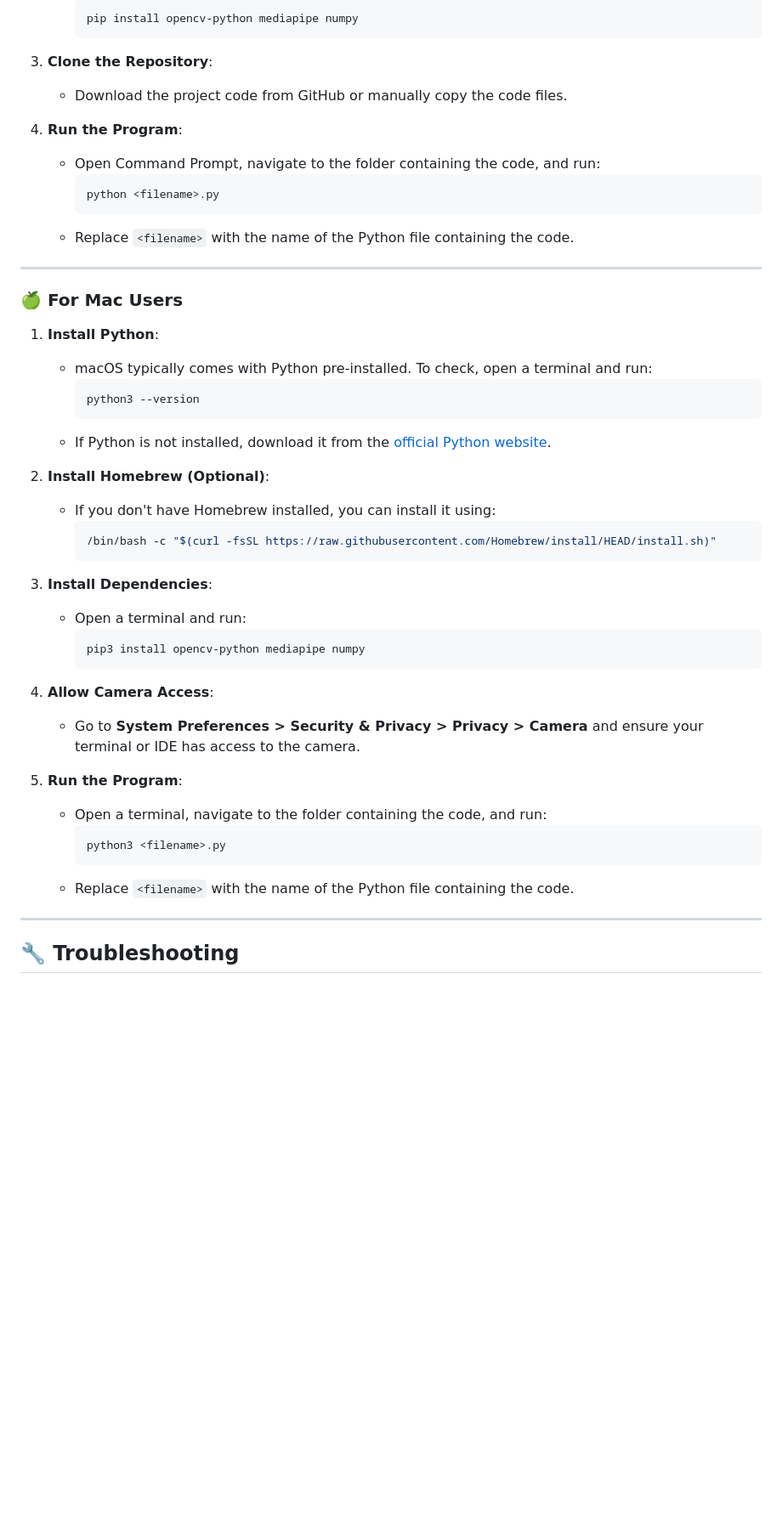
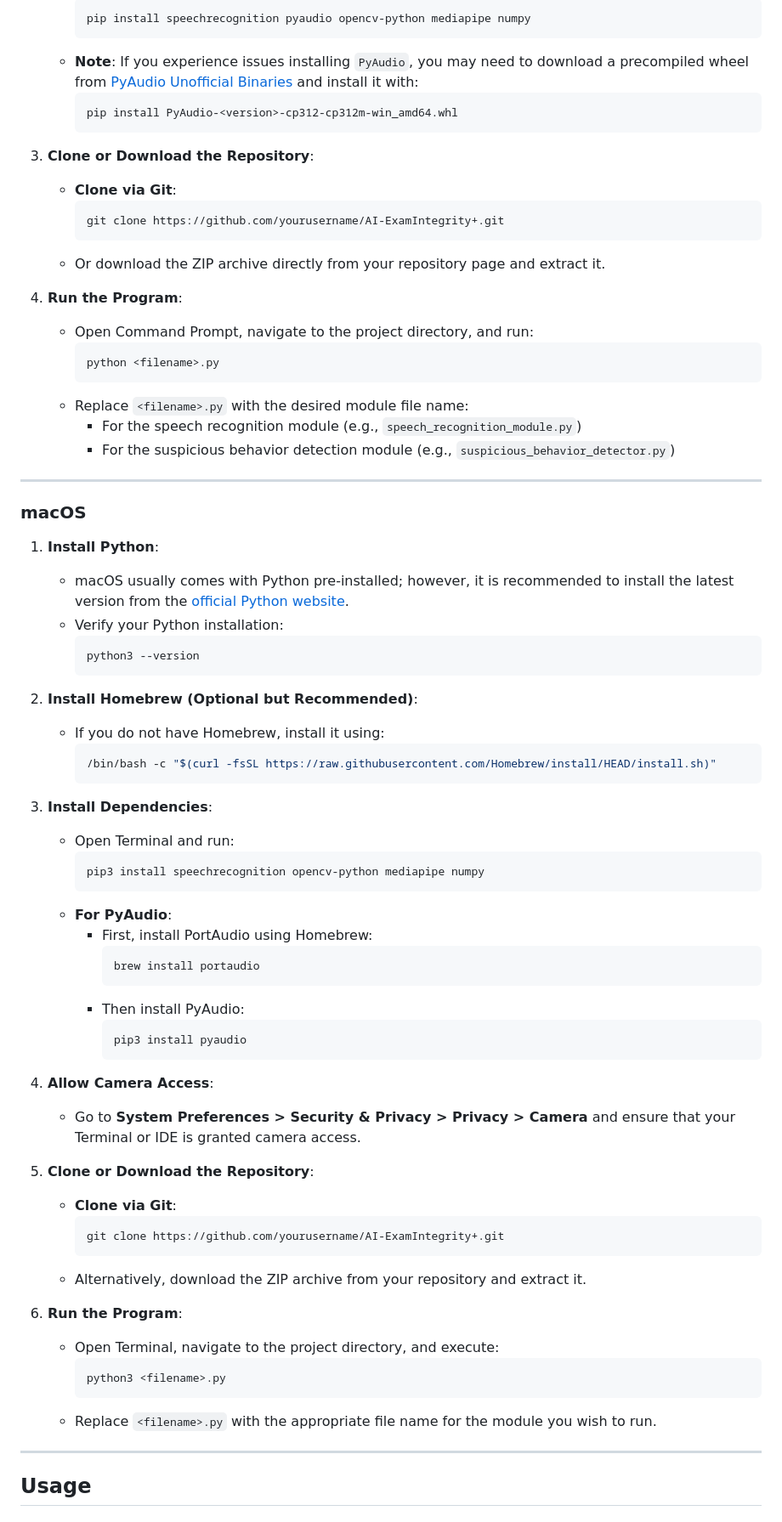
Before and after one commit to MohammedMagdyKhalifah/AI-ExamIntegrity, a Markdown page: README.md, the part around the change printed below. Shown: that part at 85% size. Drawn GitHub-style; blank space fills up the shorter version.

````diff
--- a/README.md
+++ b/README.md
@@ -31,50 +68,77 @@ This project implements a real-time system to monitor and detect suspicious beha
      ```bash
-     pip install opencv-python mediapipe numpy
+     pip install speechrecognition pyaudio opencv-python mediapipe numpy
+     ```
+   - **Note**: If you experience issues installing `PyAudio`, you may need to download a precompiled wheel from [PyAudio Unofficial Binaries](https://www.lfd.uci.edu/~gohlke/pythonlibs/#pyaudio) and install it with:
+     ```bash
+     pip install PyAudio‑<version>‑cp312‑cp312m‑win_amd64.whl
      ```
 
-3. **Clone the Repository**:
-   - Download the project code from GitHub or manually copy the code files.
+3. **Clone or Download the Repository**:
+   - **Clone via Git**:
+     ```bash
+     git clone https://github.com/yourusername/AI-ExamIntegrity+.git
+     ```
+   - Or download the ZIP archive directly from your repository page and extract it.
 
 4. **Run the Program**:
-   - Open Command Prompt, navigate to the folder containing the code, and run:
+   - Open Command Prompt, navigate to the project directory, and run:
      ```bash
      python <filename>.py
      ```
-   - Replace `<filename>` with the name of the Python file containing the code.
+   - Replace `<filename>.py` with the desired module file name:
+     - For the speech recognition module (e.g., `speech_recognition_module.py`)
+     - For the suspicious behavior detection module (e.g., `suspicious_behavior_detector.py`)
 
 ---
 
-### 🍏 For Mac Users
+### macOS
+
 1. **Install Python**:
-   - macOS typically comes with Python pre-installed. To check, open a terminal and run:
+   - macOS usually comes with Python pre-installed; however, it is recommended to install the latest version from the [official Python website](https://www.python.org/downloads/).
+   - Verify your Python installation:
      ```bash
      python3 --version
      ```
-   - If Python is not installed, download it from the [official Python website](https://www.python.org/downloads/).
 
-2. **Install Homebrew (Optional)**:
-   - If you don't have Homebrew installed, you can install it using:
+2. **Install Homebrew (Optional but Recommended)**:
+   - If you do not have Homebrew, install it using:
      ```bash
      /bin/bash -c "$(curl -fsSL https://raw.githubusercontent.com/Homebrew/install/HEAD/install.sh)"
      ```
 
 3. **Install Dependencies**:
-   - Open a terminal and run:
+   - Open Terminal and run:
      ```bash
-     pip3 install opencv-python mediapipe numpy
+     pip3 install speechrecognition opencv-python mediapipe numpy
      ```
+   - **For PyAudio**:
+     - First, install PortAudio using Homebrew:
+       ```bash
+       brew install portaudio
+       ```
+     - Then install PyAudio:
+       ```bash
+       pip3 install pyaudio
+       ```
 
 4. **Allow Camera Access**:
-   - Go to **System Preferences > Security & Privacy > Privacy > Camera** and ensure your terminal or IDE has access to the camera.
+   - Go to **System Preferences > Security & Privacy > Privacy > Camera** and ensure that your Terminal or IDE is granted camera access.
 
-5. **Run the Program**:
-   - Open a terminal, navigate to the folder containing the code, and run:
+5. **Clone or Download the Repository**:
+   - **Clone via Git**:
+     ```bash
+     git clone https://github.com/yourusername/AI-ExamIntegrity+.git
+     ```
+   - Alternatively, download the ZIP archive from your repository and extract it.
+
+6. **Run the Program**:
+   - Open Terminal, navigate to the project directory, and execute:
      ```bash
      python3 <filename>.py
      ```
-   - Replace `<filename>` with the name of the Python file containing the code.
+   - Replace `<filename>.py` with the appropriate file name for the module you wish to run.
 
 ---
 
-## 🔧 Troubleshooting
+## Usage
 
````
Also changed, not shown: other parts of README.md (+98 -48 lines).
